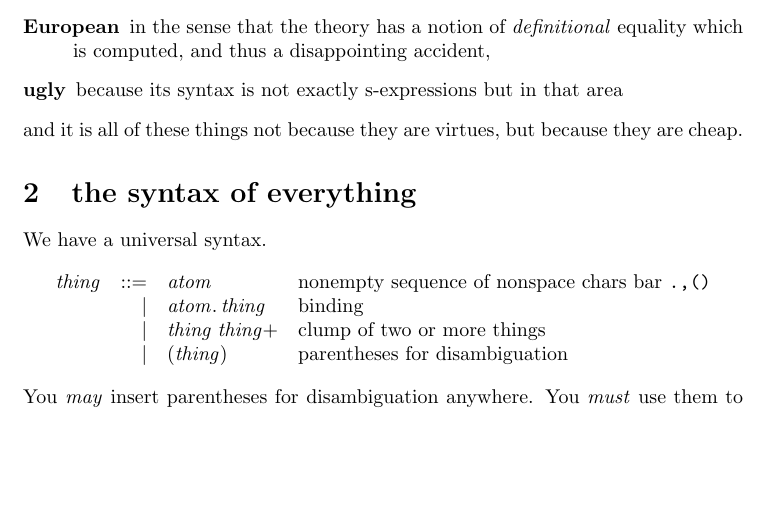
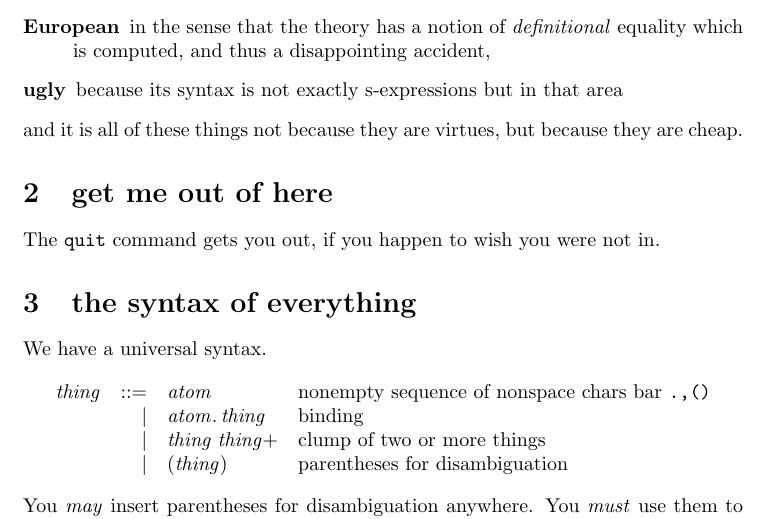
Before and after one commit to msp-strath/ZEUG, a LaTeX document (April17/guide/guide.tex): part of page 1 of 6, cut so that both start at the same text, the shorter picture padded with empty space. Compiled offline with pdfLaTeX.

Commit message:
added quit command to guide

```diff
--- a/April17/guide/guide.tex
+++ b/April17/guide/guide.tex
@@ -42,6 +42,11 @@ tradition of the constructive engine. It is
 and it is all of these things not because they are virtues, but because they are
 cheap.
 
+
+\section{get me out of here}
+
+The {\tt quit} command gets you out, if you happen to wish you were
+not in.
 
 \section{the syntax of everything}
 
```
Also changed, not shown: April17/guide/guide.tex (5 more changed lines).
